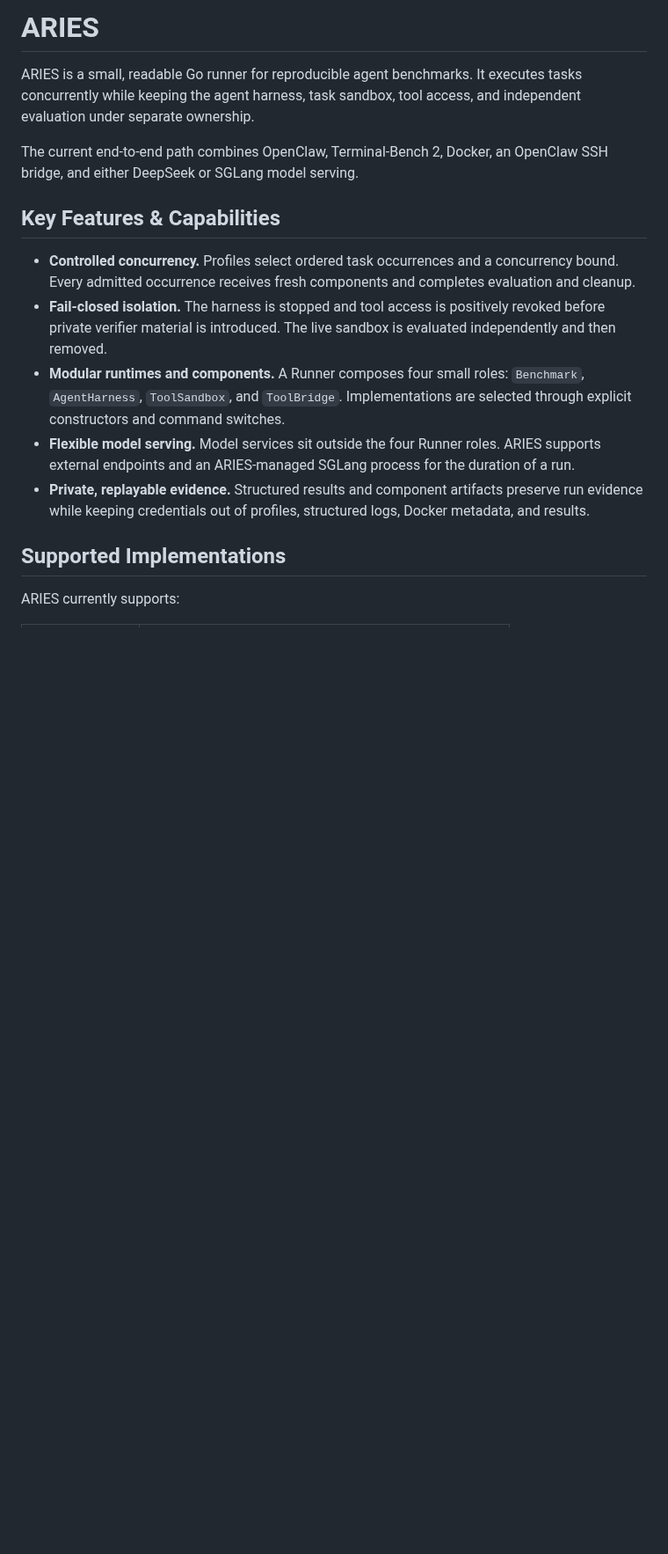
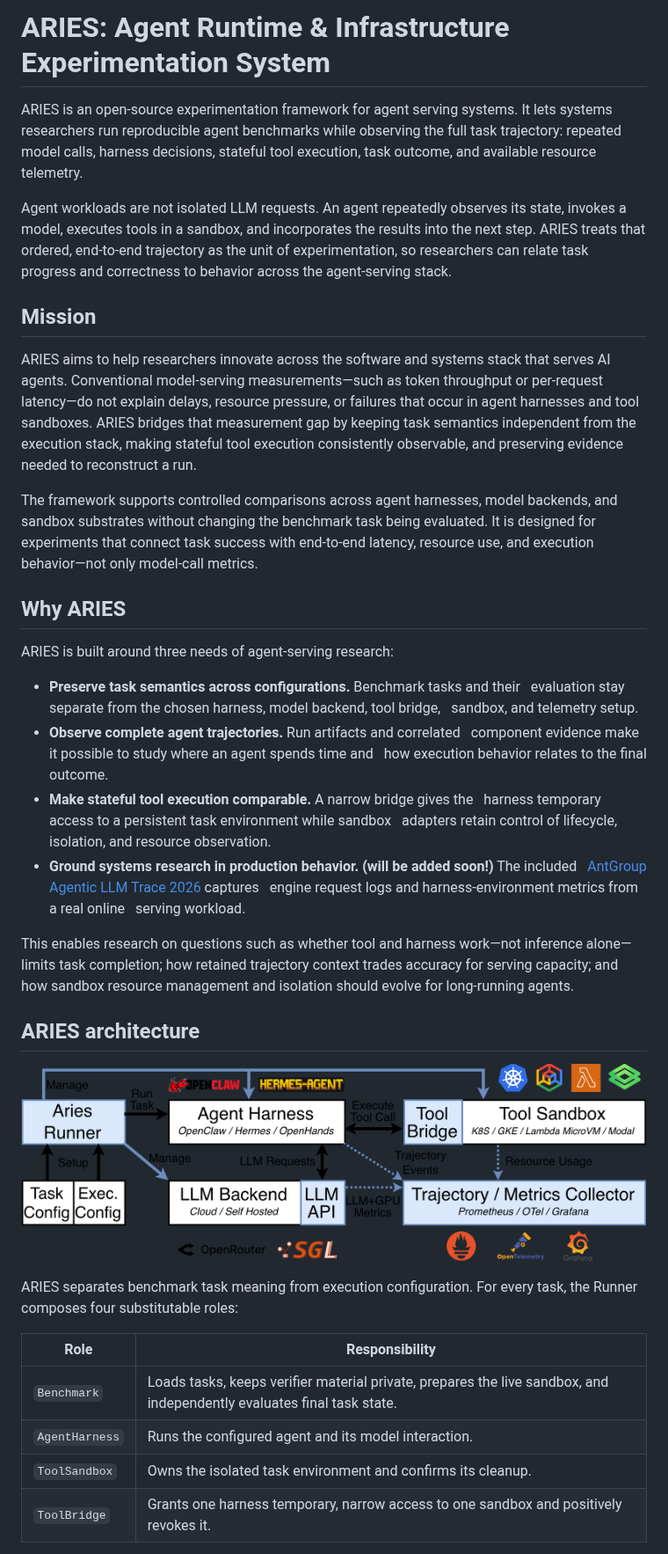
Before and after one commit to Pwspang/ARIES, a Markdown page: README.md, the part around one of its changes. Shown at 88% size. Drawn GitHub-style; pictures changed too: docs/_figures/aries.png (added); blank space fills up the shorter version.

Commit message:
docs: fix readme and add system design diagram
Signed-off-by: JooYoung Park <jooyoung.park73@gmail.com>

```diff
--- a/README.md
+++ b/README.md
@@ -1,30 +1,66 @@
-# ARIES
+# ARIES: Agent Runtime & Infrastructure Experimentation System
 
-ARIES is a small, readable Go runner for reproducible agent benchmarks. It
-executes tasks concurrently while keeping the agent harness, task sandbox, tool
-access, and independent evaluation under separate ownership.
+ARIES is an open-source experimentation framework for agent serving systems.
+It lets systems researchers run reproducible agent benchmarks while observing
+the full task trajectory: repeated model calls, harness decisions, stateful tool
+execution, task outcome, and available resource telemetry.
 
-The current end-to-end path combines OpenClaw, Terminal-Bench 2, Docker, an
-OpenClaw SSH bridge, and either DeepSeek or SGLang model serving.
+Agent workloads are not isolated LLM requests. An agent repeatedly observes its
+state, invokes a model, executes tools in a sandbox, and incorporates the
+results into the next step. ARIES treats that ordered, end-to-end trajectory as
+the unit of experimentation, so researchers can relate task progress and
+correctness to behavior across the agent-serving stack.
 
-## Key Features & Capabilities
+## Mission
 
-- **Controlled concurrency.** Profiles select ordered task occurrences and a
-  concurrency bound. Every admitted occurrence receives fresh components and
-  completes evaluation and cleanup.
-- **Fail-closed isolation.** The harness is stopped and tool access is
-  positively revoked before private verifier material is introduced. The live
-  sandbox is evaluated independently and then removed.
-- **Modular runtimes and components.** A Runner composes four small roles:
-  `Benchmark`, `AgentHarness`, `ToolSandbox`, and `ToolBridge`. Implementations
-  are selected through explicit constructors and command switches.
-- **Flexible model serving.** Model services sit outside the four Runner roles.
-  ARIES supports external endpoints and an ARIES-managed SGLang process for the
-  duration of a run.
-- **Private, replayable evidence.** Structured results and component artifacts
-  preserve run evidence while keeping credentials out of profiles, structured
-  logs, Docker metadata, and results.
+ARIES aims to help researchers innovate across the software and systems stack
+that serves AI agents. Conventional model-serving measurements—such as token
+throughput or per-request latency—do not explain delays, resource pressure, or
+failures that occur in agent harnesses and tool sandboxes. ARIES bridges that
+measurement gap by keeping task semantics independent from the execution stack,
+making stateful tool execution consistently observable, and preserving evidence
+needed to reconstruct a run.
 
-## Supported Implementations
+The framework supports controlled comparisons across agent harnesses, model
+backends, and sandbox substrates without changing the benchmark task being
+evaluated. It is designed for experiments that connect task success with
+end-to-end latency, resource use, and execution behavior—not only model-call
+metrics.
 
-ARIES currently supports:
+## Why ARIES
+
+ARIES is built around three needs of agent-serving research:
+
+- **Preserve task semantics across configurations.** Benchmark tasks and their
+  evaluation stay separate from the chosen harness, model backend, tool bridge,
+  sandbox, and telemetry setup.
+- **Observe complete agent trajectories.** Run artifacts and correlated
+  component evidence make it possible to study where an agent spends time and
+  how execution behavior relates to the final outcome.
+- **Make stateful tool execution comparable.** A narrow bridge gives the
+  harness temporary access to a persistent task environment while sandbox
+  adapters retain control of lifecycle, isolation, and resource observation.
+- **Ground systems research in production behavior. (will be added soon!)** The included
+  [AntGroup Agentic LLM Trace 2026](docs/ant-group-agent-LLM-trace.md) captures
+  engine request logs and harness-environment metrics from a real online
+  serving workload.
+
+This enables research on questions such as whether tool and harness work—not
+inference alone—limits task completion; how retained trajectory context trades
+accuracy for serving capacity; and how sandbox resource management and
+isolation should evolve for long-running agents.
+
+## ARIES architecture
+
+![design](docs/_figures/aries.png)
+
+ARIES separates benchmark task meaning from execution configuration. For every
+task, the Runner composes four substitutable roles:
+
+| Role | Responsibility |
+| --- | --- |
+| `Benchmark` | Loads tasks, keeps verifier material private, prepares the live sandbox, and independently evaluates final task state. |
+| `AgentHarness` | Runs the configured agent and its model interaction. |
+| `ToolSandbox` | Owns the isolated task environment and confirms its cleanup. |
+| `ToolBridge` | Grants one harness temporary, narrow access to one sandbox and positively revokes it. |
+
```
Also changed, not shown: other parts of README.md (+70 -62 lines), docs/ant-group-agent-LLM-trace.md (+1 -1 lines), docs/design.md (+48 -32 lines), 1 other file.
